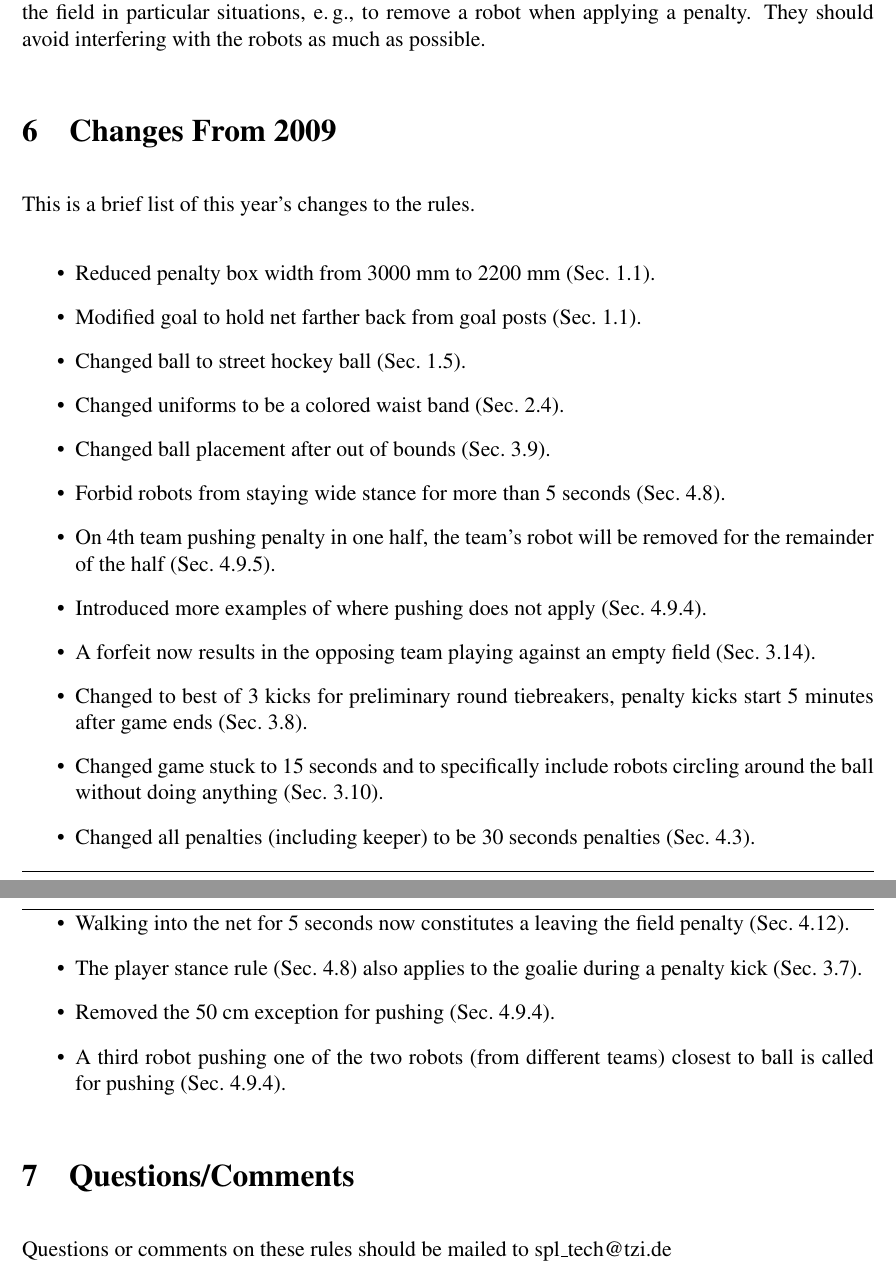
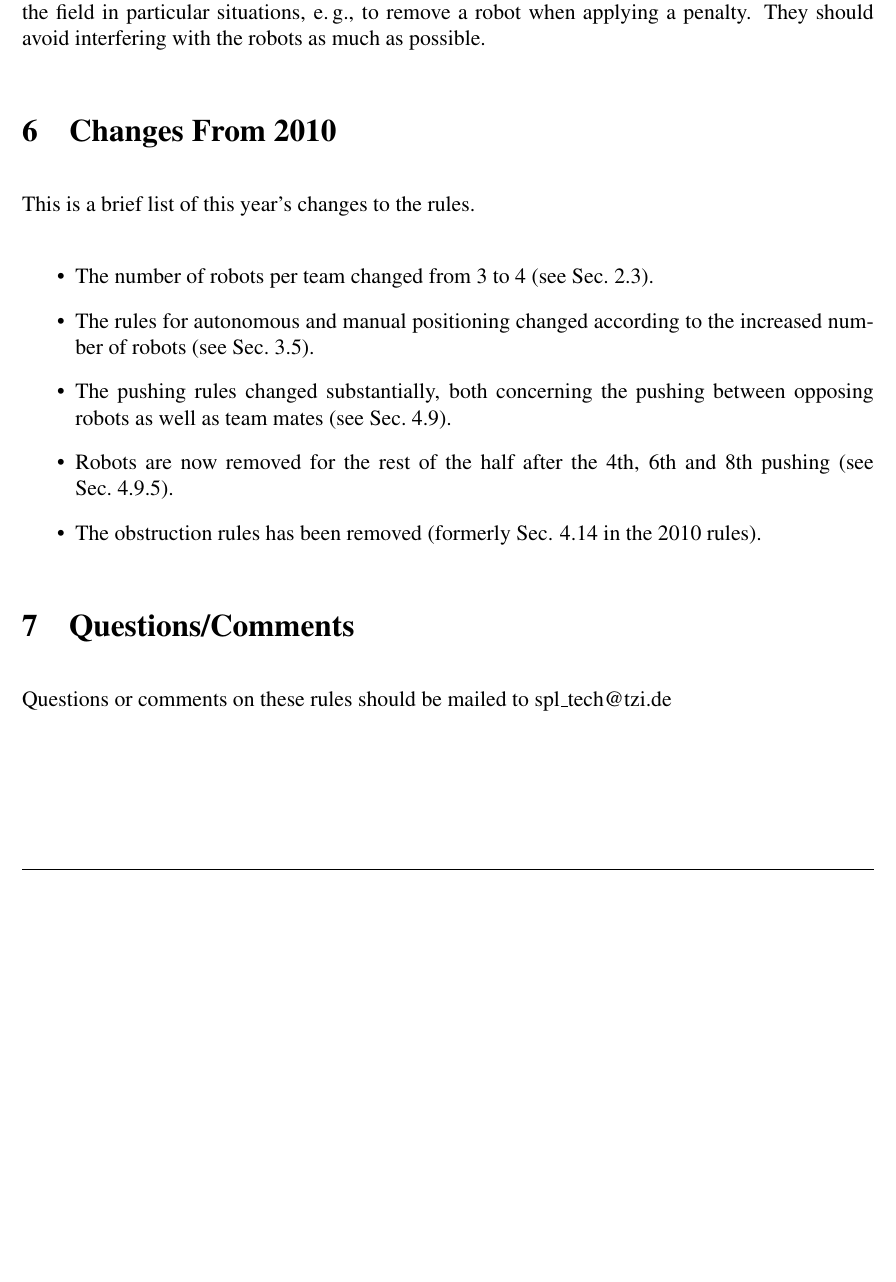
Before and after one commit to RoboCup-SPL/Rules, a LaTeX document (SPL-Rules.tex): two parts of pages 26 and 27 of 29 before the commit and part of page 26 of 28 after it, the two joined at a grey line, cut so that both start at the same text, the shorter picture padded with empty space. Compiled offline with pdfLaTeX.

Commit message:
* adjusted the "Changes from 2010" section

```diff
--- a/SPL-Rules.tex
+++ b/SPL-Rules.tex
@@ -734,27 +734,16 @@ Referees for playoff games will need to be certified (\ie deemed fit to referee)
 
 The head referee and the assistant referees should wear \emph{black clothing and black socks/shoes} and avoid reserved colors for the ball, the goals, and player markings in their clothing. They may enter the field in particular situations, \eg, to remove a robot when applying a penalty. They should avoid interfering with the robots as much as possible.
 
-\section{Changes From 2009}
+\section{Changes From 2010}
 
 This is a brief list of this year's changes to the rules.
 
 \begin{itemize}
-\item Reduced penalty box width from 3000 mm to 2200 mm (Sec.~\ref{sec:field_dim}).
-\item Modified goal to hold net farther back from goal posts (Sec.~\ref{sec:field_dim}).
-\item Changed ball to street hockey ball (Sec.~\ref{sec:ball}).
-\item Changed uniforms to be a colored waist band (Sec.~\ref{sec:team_markers}).
-\item Changed ball placement after out of bounds (Sec.~\ref{sec:throw_in}).
-\item Forbid robots from staying wide stance for more than 5 seconds (Sec.~\ref{sec:player_stance}).
-\item On 4th team pushing penalty in one half, the team's robot will be removed for the remainder of the half (Sec.~\ref{sec:pushing_results}).
-\item Introduced more examples of where pushing does not apply (Sec.~\ref{sec:not_pushing}).
-\item A forfeit now results in the opposing team playing against an empty field (Sec.~\ref{sec:forfeit}).
-\item Changed to best of 3 kicks for preliminary round tiebreakers, penalty kicks start 5 minutes after game ends (Sec.~\ref{sec:penalty_shoot-out}).
-\item Changed game stuck to 15 seconds and to specifically include robots circling around the ball without doing anything (Sec.~\ref{sec:game_stuck}).
-\item Changed all penalties (including keeper) to be 30 seconds penalties (Sec.~\ref{sec:removal_penalty}).
-\item Walking into the net for 5 seconds now constitutes a leaving the field penalty (Sec.~\ref{sec:leaving_field}).
-\item The player stance rule (Sec.~\ref{sec:player_stance}) also applies to the goalie during a penalty kick (Sec.~\ref{sec:penalty_kick}).
-\item Removed the 50~cm exception for pushing (Sec.~\ref{sec:not_pushing}).
-\item A third robot pushing one of the two robots (from different teams) closest to ball is called for pushing (Sec.~\ref{sec:not_pushing}).
+\item The number of robots per team changed from 3 to 4 (see Sec.~\ref{sec:field_players}).
+\item The rules for autonomous and manual positioning changed according to the increased number of robots (see Sec.~\ref{sec:kick-off}).
+\item The pushing rules changed substantially, both concerning the pushing between opposing robots as well as team mates (see Sec.~\ref{sec:player_pushing}).
+\item Robots are now removed for the rest of the half after the 4th, 6th and 8th pushing (see Sec.~\ref{sec:pushing_results}).
+\item The obstruction rules has been removed (formerly Sec. 4.14 in the 2010 rules).
 
 \end{itemize}
 
```
